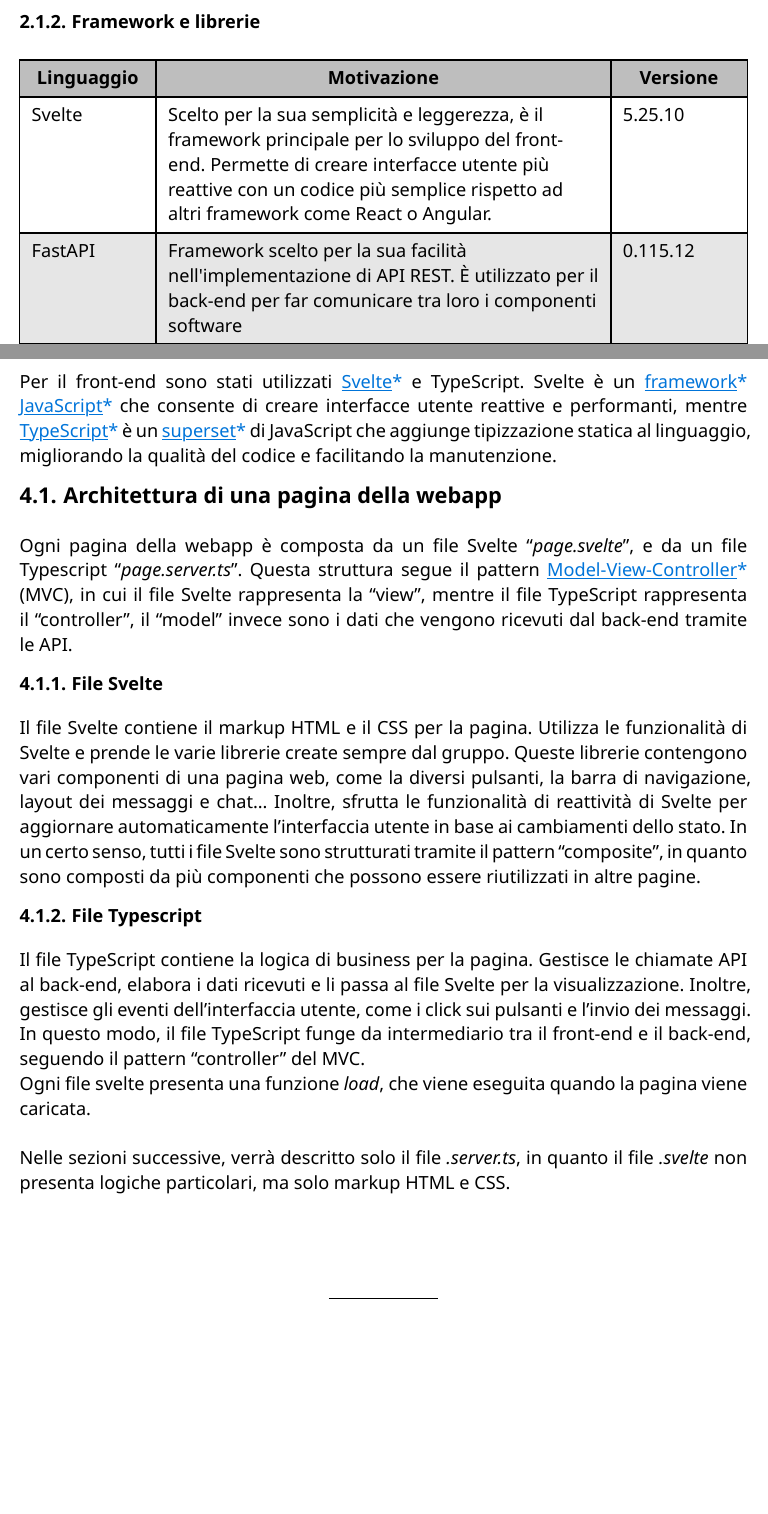
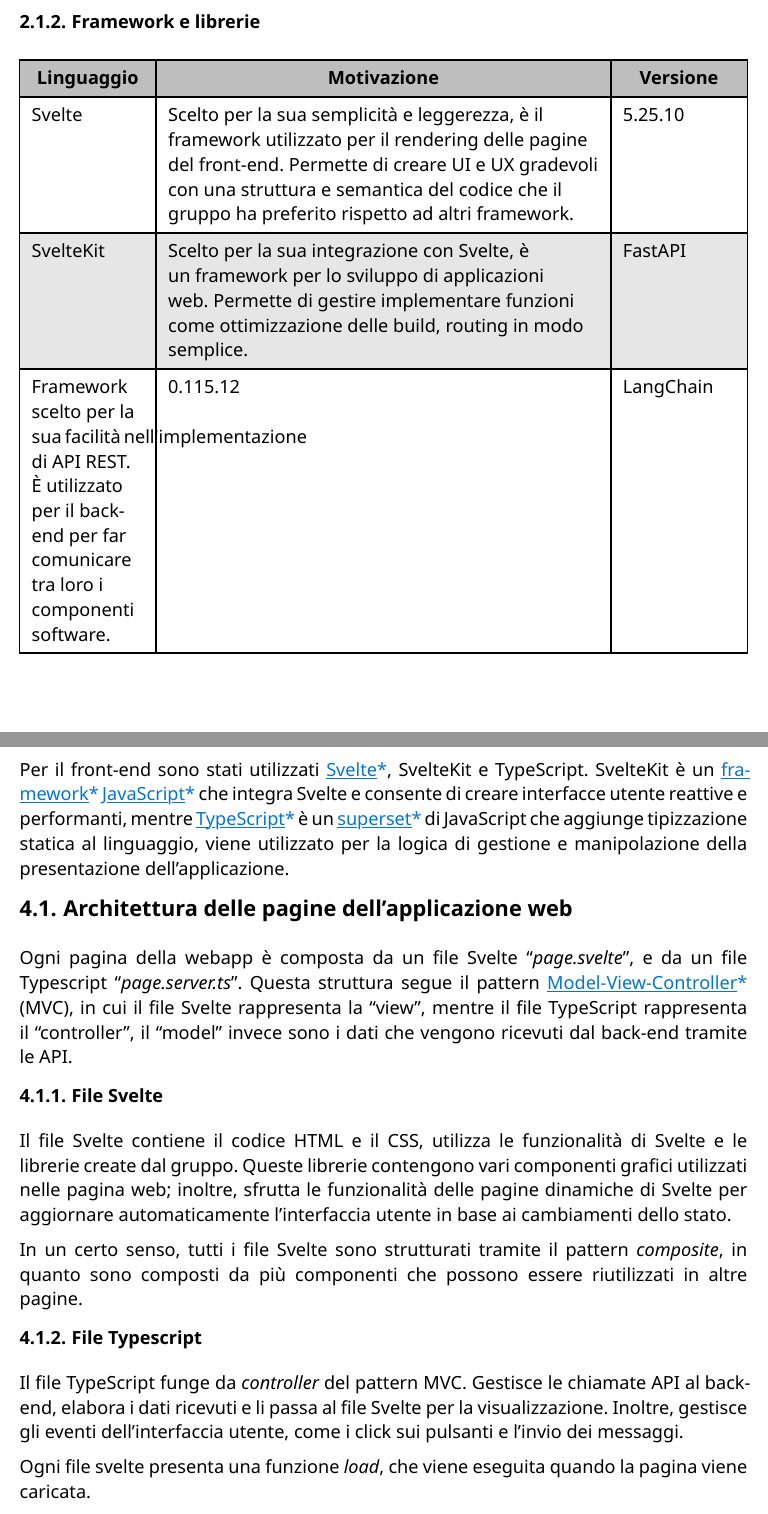
Before and after one commit to CodeHex16/documentazione, a Typst document (3 - PB/source/Specifica-Tecnica.typ): two parts of pages 11 and 14 of 28 before the commit and two parts of pages 11 and 15 of 29 after it, joined at a grey line, cut so that both start at the same text, the shorter picture padded with empty space. Compiled offline with Typst 0.15.

Commit message:
verifica;

```diff
--- a/3 - PB/source/Specifica-Tecnica.typ
+++ b/3 - PB/source/Specifica-Tecnica.typ
@@ -140,7 +132,8 @@
     fill: (x, y) => if y == 0 { luma(190) } else if (y == 2 or y == 4) { luma(230) },
     table.header([*Linguaggio*], [*Motivazione*], [*Versione*]),
     "Svelte",
-    "Scelto per la sua semplicità e leggerezza, è il framework principale per lo sviluppo del front-end. Permette di creare interfacce utente più reattive con un codice più semplice rispetto ad altri framework come React o Angular.",
+    "Scelto per la sua semplicità e leggerezza, è il framework utilizzato per il rendering delle pagine del front-end. Permette di creare UI e UX gradevoli con una struttura e semantica del codice che il gruppo ha preferito rispetto ad altri framework.",
     "5.25.10",
+    "SvelteKit",
+    "Scelto per la sua integrazione con Svelte, è un framework per lo sviluppo di applicazioni web. Permette di gestire implementare funzioni come ottimizzazione delle build, routing in modo semplice.",
     "FastAPI",
-    "Framework scelto per la sua facilità nell'implementazione di API REST. È utilizzato per il back-end per far comunicare tra loro i componenti software",
@@ -218,38 +211,30 @@
 
 = Architettura Front-end
 
-Per il front-end sono stati utilizzati #gloss[Svelte] e TypeScript. Svelte è un #gloss[framework] #gloss[JavaScript] che
-consente di creare interfacce utente reattive e performanti, mentre #gloss[TypeScript] è un #gloss[superset] di
-JavaScript che aggiunge tipizzazione statica al linguaggio, migliorando la qualità del codice e facilitando la
-manutenzione.
+Per il front-end sono stati utilizzati #gloss[Svelte], SvelteKit e TypeScript. SvelteKit è un #gloss[framework] #gloss[JavaScript] che integra Svelte e consente di creare interfacce utente reattive e performanti, mentre #gloss[TypeScript] è un #gloss[superset] di JavaScript che aggiunge tipizzazione statica al linguaggio, viene utilizzato per la logica di gestione e manipolazione della presentazione dell'applicazione.
 
-== Architettura di una pagina della webapp
+== Architettura delle pagine dell'applicazione web
 
 Ogni pagina della webapp è composta da un file Svelte '_page.svelte_', e da un file Typescript '_page.server.ts_'.
 Questa struttura segue il pattern #gloss[Model-View-Controller] (MVC), in cui il file Svelte rappresenta la 'view',
-mentre il file TypeScript rappresenta il 'controller', il 'model' invece sono i dati che vengono ricevuti dal back-end
-tramite le API.
+mentre il file TypeScript rappresenta il 'controller', il 'model' invece sono i dati che vengono ricevuti dal back-end tramite le API.
 
 === File Svelte
 
-Il file Svelte contiene il markup HTML e il CSS per la pagina. Utilizza le funzionalità di Svelte e prende le varie
-librerie create sempre dal gruppo. Queste librerie contengono vari componenti di una pagina web, come la diversi
-pulsanti, la barra di navigazione, layout dei messaggi e chat... Inoltre, sfrutta le funzionalità di reattività di
-Svelte per aggiornare automaticamente l'interfaccia utente in base ai cambiamenti dello stato. In un certo senso, tutti
-i file Svelte sono strutturati tramite il pattern 'composite', in quanto sono composti da più componenti che possono
-essere riutilizzati in altre pagine.
+Il file Svelte contiene il codice HTML e il CSS, utilizza le funzionalità di Svelte e le
+librerie create dal gruppo. Queste librerie contengono vari componenti grafici utilizzati nelle pagina web; inoltre, sfrutta le funzionalità delle pagine dinamiche di Svelte per aggiornare automaticamente l'interfaccia utente in base ai cambiamenti dello stato.
+
+In un certo senso, tutti i file Svelte sono strutturati tramite il pattern _ composite_, in quanto sono composti da più componenti che possono essere riutilizzati in altre pagine.
 
 === File Typescript
-Il file TypeScript contiene la logica di business per la pagina. Gestisce le chiamate API al back-end, elabora i dati
+Il file TypeScript funge da _controller_ del pattern MVC. Gestisce le chiamate API al back-end, elabora i dati
 ricevuti e li passa al file Svelte per la visualizzazione. Inoltre, gestisce gli eventi dell'interfaccia utente, come i
-click sui pulsanti e l'invio dei messaggi. In questo modo, il file TypeScript funge da intermediario tra il front-end e
-il back-end, seguendo il pattern 'controller' del MVC.\
+click sui pulsanti e l'invio dei messaggi.
+
 Ogni file svelte presenta una funzione _load_, che viene eseguita quando la pagina viene caricata.\
-\
-Nelle sezioni successive, verrà descritto solo il file _.server.ts_, in quanto il file _.svelte_ non presenta logiche
-particolari, ma solo markup HTML e CSS.
+
 
 == Pagina di login
-/Suppl-AI/src/routes/login\
+Percorso: _/Suppl-AI/src/routes/login_ . \
 La pagina di login è la prima pagina che l'utente vede quando accede alla webapp. Consente agli utenti di inserire le
 proprie credenziali (email e password) per accedere alla piattaforma.\
```
Also changed, not shown: glossario/source/glossario.typ (+6 -0 lines), 3 - PB/source/Specifica-Tecnica.typ (39 more changed lines).
